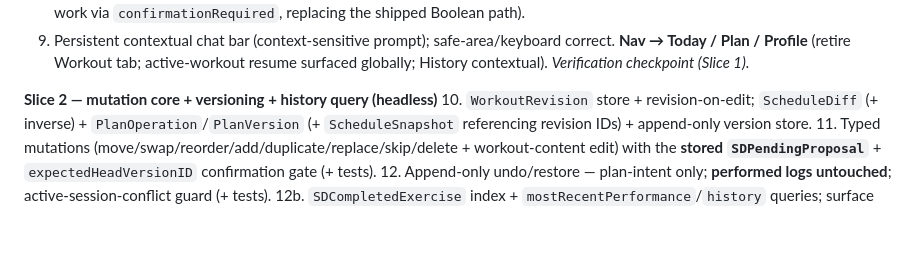
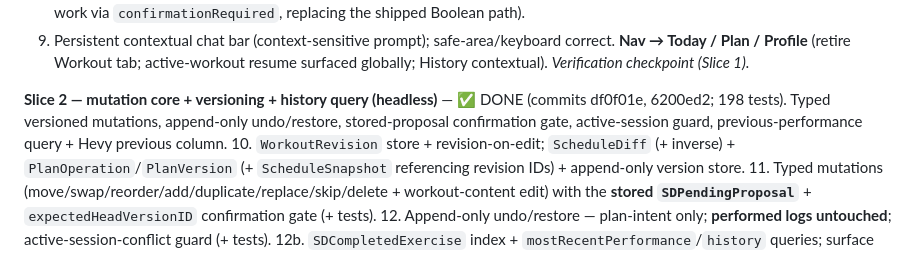
Before and after one commit to tpavay/Baseline, a Markdown page: docs/implementation/plan-tab.md, the part around the change. Rendered like a GitHub page; blank space fills up the shorter version.

Commit message:
docs: mark Plan Slice 2 done
Co-Authored-By: Claude Fable 5 <noreply@anthropic.com>

```diff
--- a/docs/implementation/plan-tab.md
+++ b/docs/implementation/plan-tab.md
@@ -555,7 +555,7 @@ has a non-gesture fallback via the ⋯ menu (Move/Reorder) so it isn't gesture-o
    contextual).
    *Verification checkpoint (Slice 1).*
 
-**Slice 2 — mutation core + versioning + history query (headless)**
+**Slice 2 — mutation core + versioning + history query (headless)** — ✅ DONE (commits df0f01e, 6200ed2; 198 tests). Typed versioned mutations, append-only undo/restore, stored-proposal confirmation gate, active-session guard, previous-performance query + Hevy previous column.
 10. `WorkoutRevision` store + revision-on-edit; `ScheduleDiff` (+ inverse) + `PlanOperation`/`PlanVersion`
     (+ `ScheduleSnapshot` referencing revision IDs) + append-only version store.
 11. Typed mutations (move/swap/reorder/add/duplicate/replace/skip/delete + workout-content edit) with the
```
